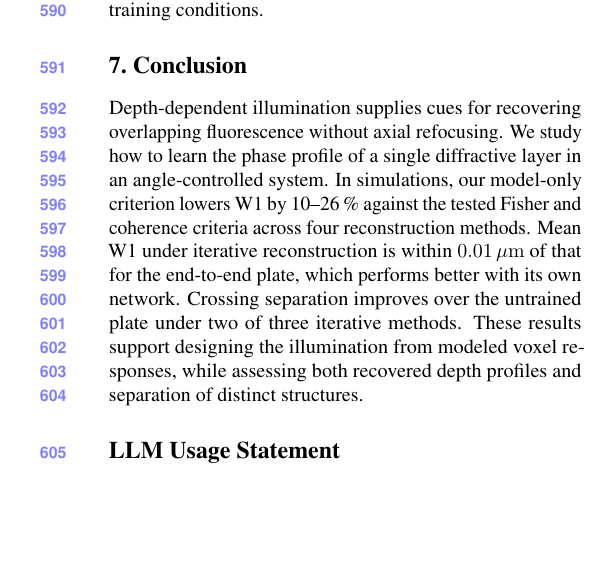
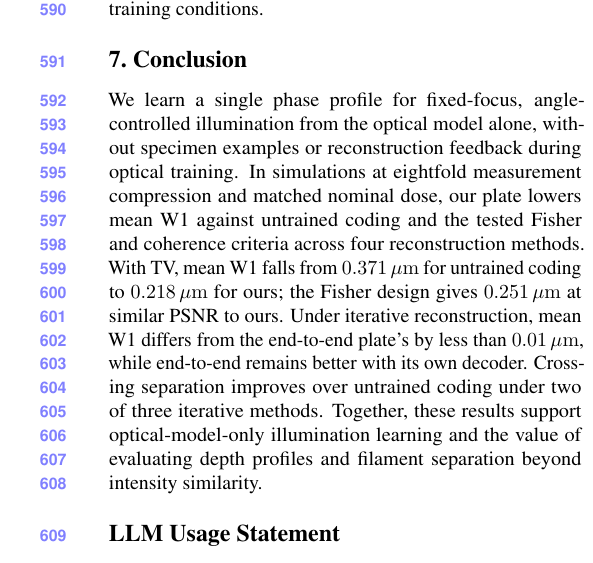
Before and after one commit to sanjith1999/3d-deep-microscope, a LaTeX paper (main.tex, which reads sections/conclusion.tex): part of one column of page 9 of 10, cut so that both start at the same text, the shorter picture padded with empty space. Compiled offline with pdfLaTeX.

Commit message:
Refine the conclusion
Follow the order of the paper and give absolute TV W1 values.

```diff
--- a/sections/conclusion.tex
+++ b/sections/conclusion.tex
@@ -1,4 +1,4 @@
 \section{Conclusion}
 \label{sec:conclusion}
 
-Depth-dependent illumination supplies cues for recovering overlapping fluorescence without axial refocusing. We study how to learn the phase profile of a single diffractive layer in an angle-controlled system. In simulations, our model-only criterion lowers W1 by 10--26\,\% against the tested Fisher and coherence criteria across four reconstruction methods. Mean W1 under iterative reconstruction is within $0.01\um$ of that for the end-to-end plate, which performs better with its own network. Crossing separation improves over the untrained plate under two of three iterative methods. These results support designing the illumination from modeled voxel responses, while assessing both recovered depth profiles and separation of distinct structures.
+We learn a single phase profile for fixed-focus, angle-controlled illumination from the optical model alone, without specimen examples or reconstruction feedback during optical training. In simulations at eightfold measurement compression and matched nominal dose, our plate lowers mean W1 against untrained coding and the tested Fisher and coherence criteria across four reconstruction methods. With TV, mean W1 falls from $0.371\um$ for untrained coding to $0.218\um$ for ours; the Fisher design gives $0.251\um$ at similar PSNR to ours. Under iterative reconstruction, mean W1 differs from the end-to-end plate's by less than $0.01\um$, while end-to-end remains better with its own decoder. Crossing separation improves over untrained coding under two of three iterative methods. Together, these results support optical-model-only illumination learning and the value of evaluating depth profiles and filament separation beyond intensity similarity.
```
Also changed, not shown: main.pdf.
